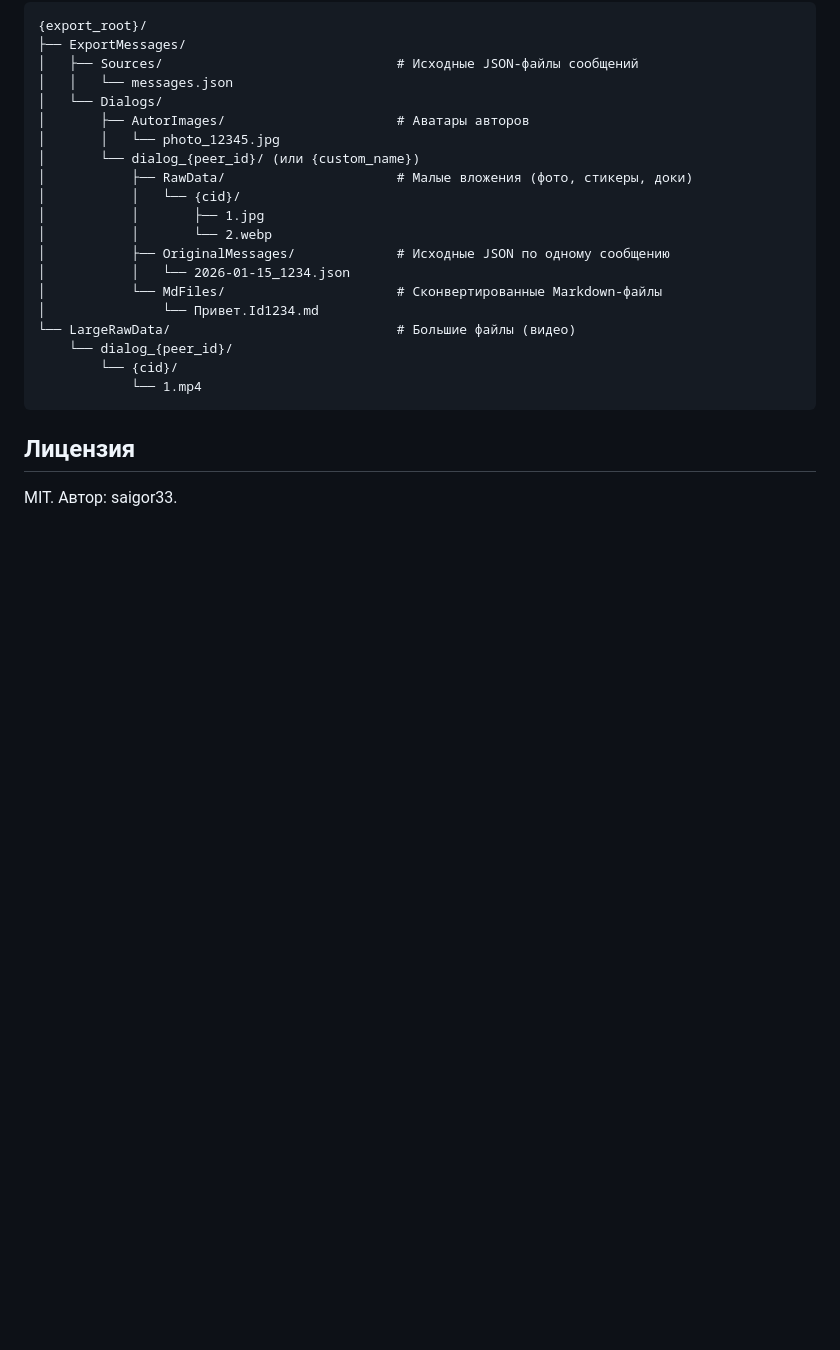
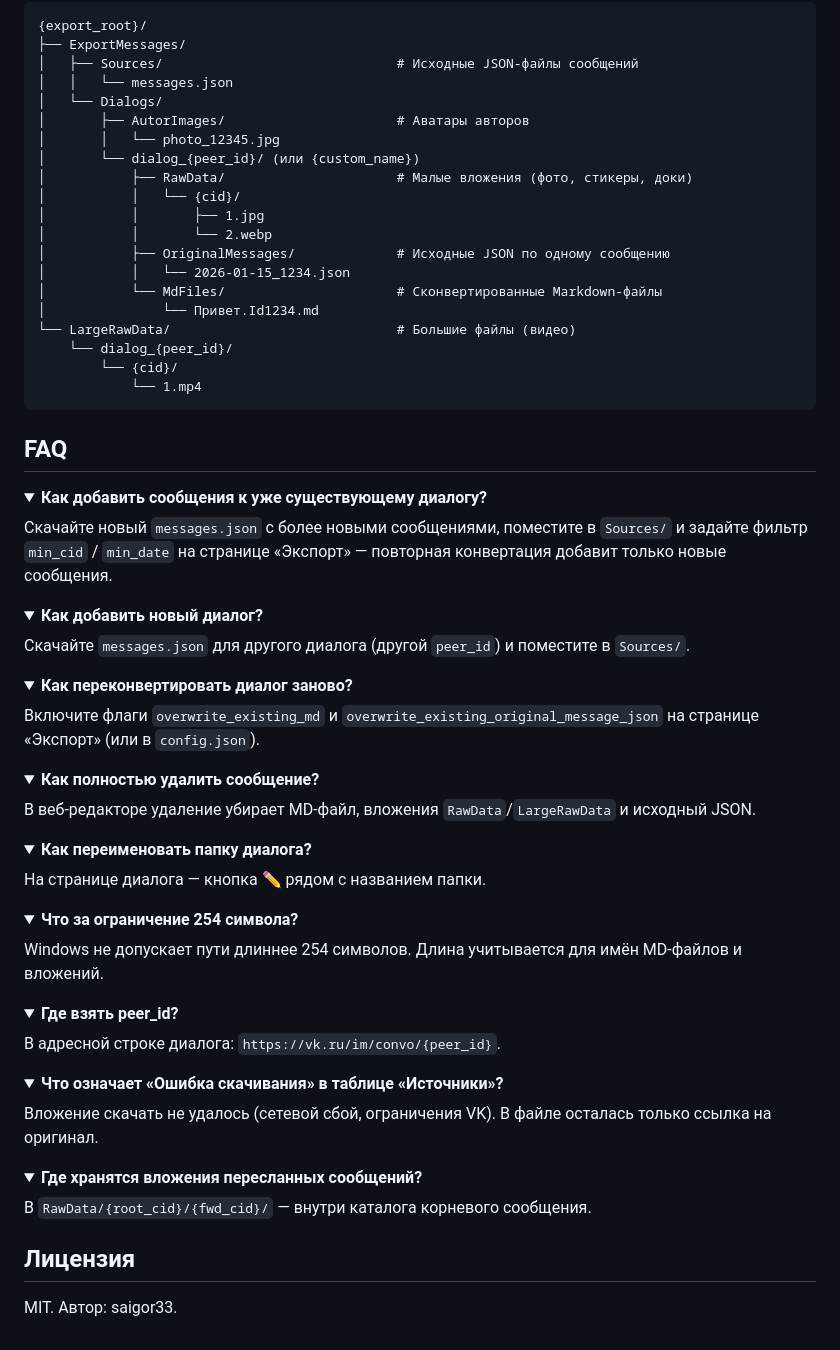
Before and after one commit to Alexshvd/vk-chat-backup-pro, a Markdown page: README.md, the part around one of its changes. Rendered like a GitHub page; folded sections open; blank space fills up the shorter version.

Commit message:
AiAgent auto-commit
- обновил readme, освежи контекст
- Переоформить блок FAQ в виде раскрывающегося текста. Отедльный вопрос - отдельный раскрывающийся блок
- блок структура файлов не сворачивать. Сделать его отдельным разделом после рекоменлаций.
- Выполнить

````diff
--- a/README.md
+++ b/README.md
@@ -125,6 +96,71 @@ Windows не допускает пути длиннее 254 символов. Д
             └── 1.mp4
 ```
 
+## FAQ
+
+<details>
+<summary><b>Как добавить сообщения к уже существующему диалогу?</b></summary>
+
+Скачайте новый `messages.json` с более новыми сообщениями, поместите в `Sources/` и задайте фильтр `min_cid` / `min_date` на странице «Экспорт» — повторная конвертация добавит только новые сообщения.
+
+</details>
+
+<details>
+<summary><b>Как добавить новый диалог?</b></summary>
+
+Скачайте `messages.json` для другого диалога (другой `peer_id`) и поместите в `Sources/`.
+
+</details>
+
+<details>
+<summary><b>Как переконвертировать диалог заново?</b></summary>
+
+Включите флаги `overwrite_existing_md` и `overwrite_existing_original_message_json` на странице «Экспорт» (или в `config.json`).
+
+</details>
+
+<details>
+<summary><b>Как полностью удалить сообщение?</b></summary>
+
+В веб-редакторе удаление убирает MD-файл, вложения `RawData`/`LargeRawData` и исходный JSON.
+
+</details>
+
+<details>
+<summary><b>Как переименовать папку диалога?</b></summary>
+
+На странице диалога — кнопка ✏ рядом с названием папки.
+
+</details>
+
+<details>
+<summary><b>Что за ограничение 254 символа?</b></summary>
+
+Windows не допускает пути длиннее 254 символов. Длина учитывается для имён MD-файлов и вложений.
+
+</details>
+
+<details>
+<summary><b>Где взять peer_id?</b></summary>
+
+В адресной строке диалога: `https://vk.ru/im/convo/{peer_id}`.
+
+</details>
+
+<details>
+<summary><b>Что означает «Ошибка скачивания» в таблице «Источники»?</b></summary>
+
+Вложение скачать не удалось (сетевой сбой, ограничения VK). В файле осталась только ссылка на оригинал.
+
+</details>
+
+<details>
+<summary><b>Где хранятся вложения пересланных сообщений?</b></summary>
+
+В `RawData/{root_cid}/{fwd_cid}/` — внутри каталога корневого сообщения.
+
+</details>
+
 ## Лицензия
 
 MIT. Автор: saigor33.
````
Also changed, not shown: other parts of README.md (+1 -30 lines).
